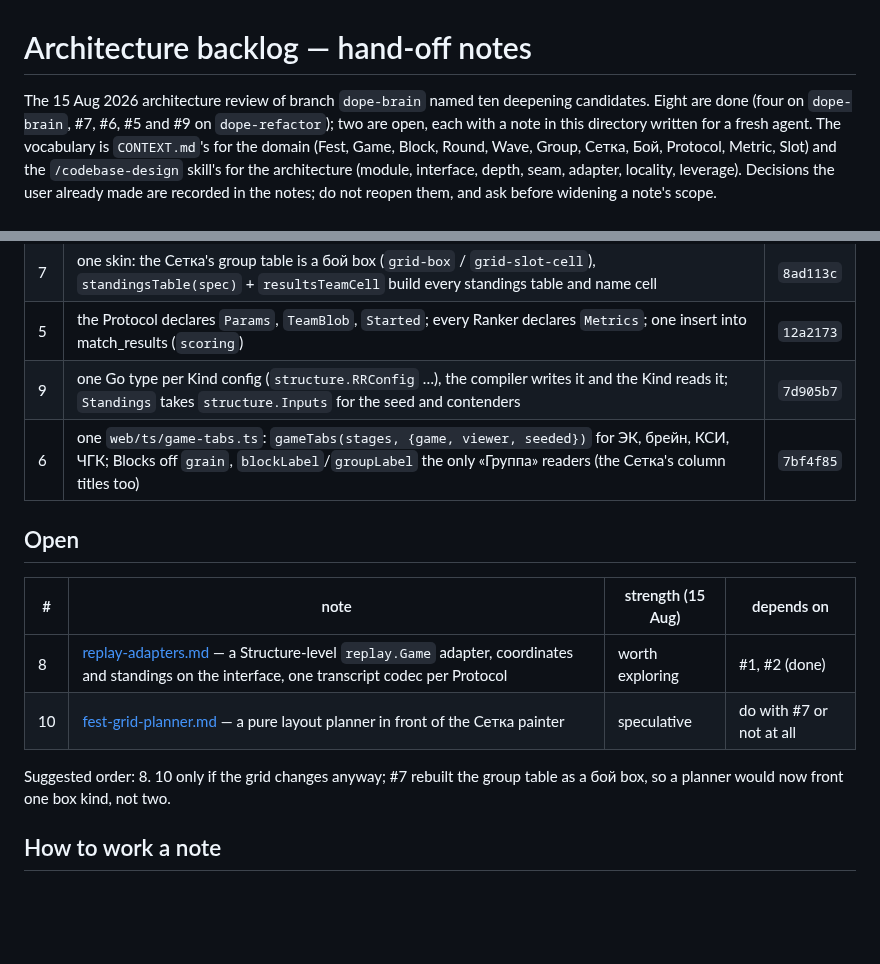
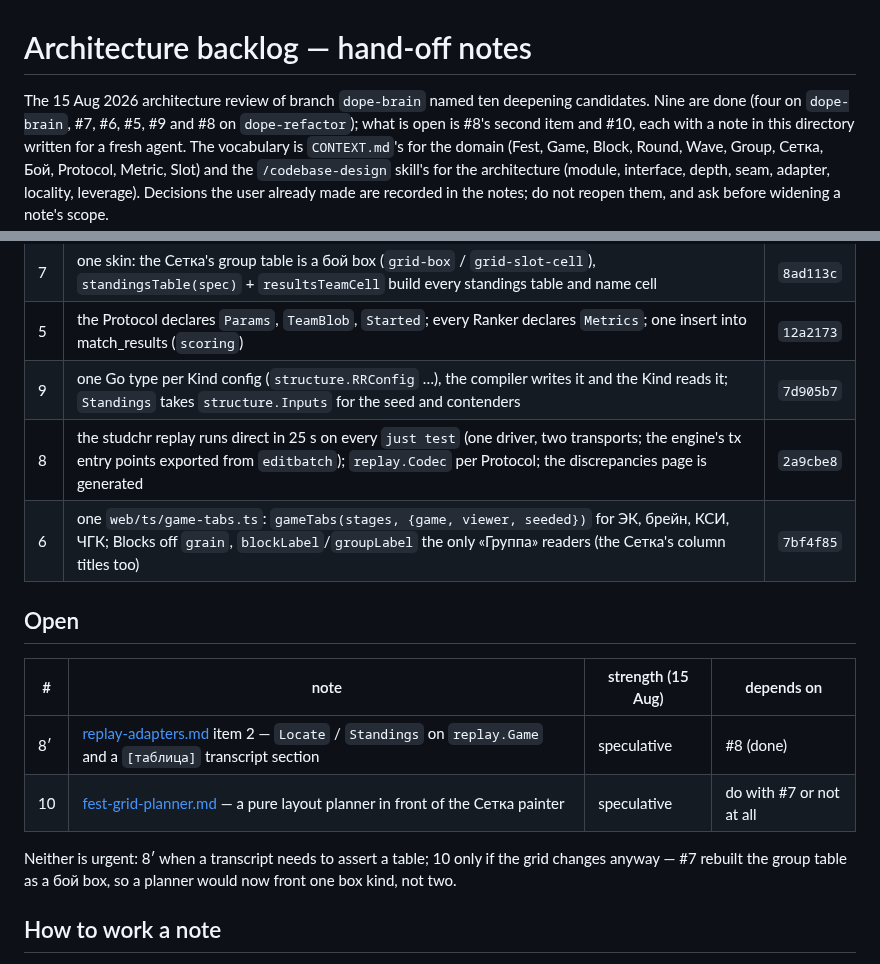
Before and after one commit to alexander-pecheny/dopesuite, a Markdown page: dope/docs/architecture-backlog.md, 2 parts joined by grey strips. Rendered like a GitHub page; blank space fills up the shorter version.

Commit message:
dope: the backlog marks #8 done

```diff
--- a/dope/docs/architecture-backlog.md
+++ b/dope/docs/architecture-backlog.md
@@ -1,9 +1,9 @@
 # Architecture backlog — hand-off notes
 
 The 15 Aug 2026 architecture review of branch `dope-brain` named ten
-deepening candidates. Eight are done (four on `dope-brain`, #7, #6, #5 and #9
-on `dope-refactor`); two are open, each with a note in this directory
-written for a fresh agent. The vocabulary is
+deepening candidates. Nine are done (four on `dope-brain`, #7, #6, #5, #9
+and #8 on `dope-refactor`); what is open is #8's second item and #10, each
+with a note in this directory written for a fresh agent. The vocabulary is
 `CONTEXT.md`'s for the domain (Fest, Game, Block, Round, Wave, Group, Сетка,
 Бой, Protocol, Metric, Slot) and the `/codebase-design` skill's for the
 architecture (module, interface, depth, seam, adapter, locality, leverage).
@@ -22,17 +22,19 @@ them, and ask before widening a note's scope.
 | 7 | one skin: the Сетка's group table is a бой box (`grid-box` / `grid-slot-cell`), `standingsTable(spec)` + `resultsTeamCell` build every standings table and name cell | `8ad113c` |
 | 5 | the Protocol declares `Params`, `TeamBlob`, `Started`; every Ranker declares `Metrics`; one insert into match_results (`scoring`) | `12a2173` |
 | 9 | one Go type per Kind config (`structure.RRConfig` …), the compiler writes it and the Kind reads it; `Standings` takes `structure.Inputs` for the seed and contenders | `7d905b7` |
+| 8 | the studchr replay runs direct in 25 s on every `just test` (one driver, two transports; the engine's tx entry points exported from `editbatch`); `replay.Codec` per Protocol; the discrepancies page is generated | `2a9cbe8` |
 | 6 | one `web/ts/game-tabs.ts`: `gameTabs(stages, {game, viewer, seeded})` for ЭК, брейн, КСИ, ЧГК; Blocks off `grain`, `blockLabel`/`groupLabel` the only «Группа» readers (the Сетка's column titles too) | `7bf4f85` |
 
 ## Open
 
 | # | note | strength (15 Aug) | depends on |
 |---|---|---|---|
-| 8 | [replay-adapters.md](replay-adapters.md) — a Structure-level `replay.Game` adapter, coordinates and standings on the interface, one transcript codec per Protocol | worth exploring | #1, #2 (done) |
+| 8′ | [replay-adapters.md](replay-adapters.md) item 2 — `Locate` / `Standings` on `replay.Game` and a `[таблица]` transcript section | speculative | #8 (done) |
 | 10 | [fest-grid-planner.md](fest-grid-planner.md) — a pure layout planner in front of the Сетка painter | speculative | do with #7 or not at all |
 
-Suggested order: 8. 10 only if the grid changes anyway; #7 rebuilt the group
-table as a бой box, so a planner would now front one box kind, not two.
+Neither is urgent: 8′ when a transcript needs to assert a table; 10 only if
+the grid changes anyway — #7 rebuilt the group table as a бой box, so a
+planner would now front one box kind, not two.
 
 ## How to work a note
 
```
